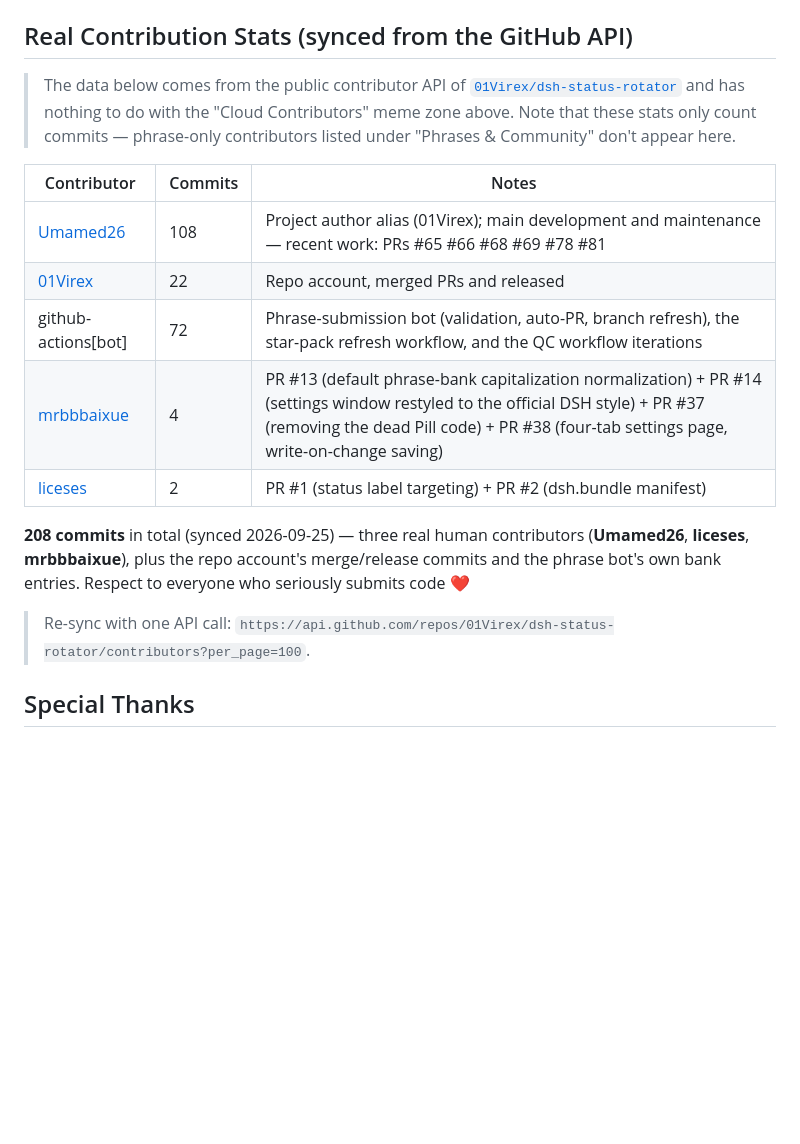
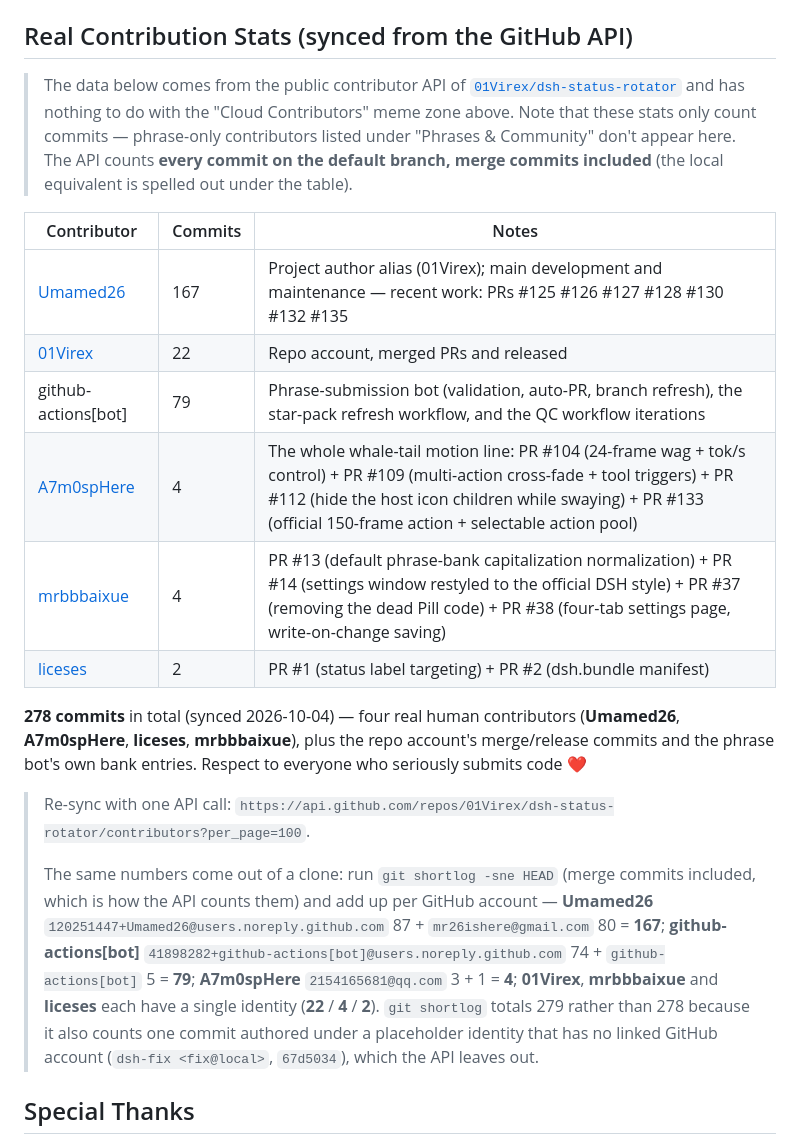
Before and after one commit to 01Virex/dsh-status-rotator, a Markdown page: CONTRIBUTORS.md, the part around the change. Drawn GitHub-style; blank space fills up the shorter version.

```diff
--- a/CONTRIBUTORS.md
+++ b/CONTRIBUTORS.md
@@ -64,19 +64,22 @@ Most of the phrase bank comes from members of QQ groups **641028237** and **1103
 
 ## Real Contribution Stats (synced from the GitHub API)
 
-> The data below comes from the public contributor API of [`01Virex/dsh-status-rotator`](https://github.com/01Virex/dsh-status-rotator) and has nothing to do with the "Cloud Contributors" meme zone above. Note that these stats only count commits — phrase-only contributors listed under "Phrases & Community" don't appear here.
+> The data below comes from the public contributor API of [`01Virex/dsh-status-rotator`](https://github.com/01Virex/dsh-status-rotator) and has nothing to do with the "Cloud Contributors" meme zone above. Note that these stats only count commits — phrase-only contributors listed under "Phrases & Community" don't appear here. The API counts **every commit on the default branch, merge commits included** (the local equivalent is spelled out under the table).
 
 | Contributor | Commits | Notes |
 | --- | --- | --- |
-| [Umamed26](https://github.com/Umamed26) | 108 | Project author alias (01Virex); main development and maintenance — recent work: PRs #65 #66 #68 #69 #78 #81 |
+| [Umamed26](https://github.com/Umamed26) | 167 | Project author alias (01Virex); main development and maintenance — recent work: PRs #125 #126 #127 #128 #130 #132 #135 |
 | [01Virex](https://github.com/01Virex) | 22 | Repo account, merged PRs and released |
-| github-actions[bot] | 72 | Phrase-submission bot (validation, auto-PR, branch refresh), the star-pack refresh workflow, and the QC workflow iterations |
+| github-actions[bot] | 79 | Phrase-submission bot (validation, auto-PR, branch refresh), the star-pack refresh workflow, and the QC workflow iterations |
+| [A7m0spHere](https://github.com/A7m0spHere) | 4 | The whole whale-tail motion line: PR #104 (24-frame wag + tok/s control) + PR #109 (multi-action cross-fade + tool triggers) + PR #112 (hide the host icon children while swaying) + PR #133 (official 150-frame action + selectable action pool) |
 | [mrbbbaixue](https://github.com/mrbbbaixue) | 4 | PR #13 (default phrase-bank capitalization normalization) + PR #14 (settings window restyled to the official DSH style) + PR #37 (removing the dead Pill code) + PR #38 (four-tab settings page, write-on-change saving) |
 | [liceses](https://github.com/liceses) | 2 | PR #1 (status label targeting) + PR #2 (dsh.bundle manifest) |
 
-**208 commits** in total (synced 2026-09-25) — three real human contributors (**Umamed26**, **liceses**, **mrbbbaixue**), plus the repo account's merge/release commits and the phrase bot's own bank entries. Respect to everyone who seriously submits code ❤️
+**278 commits** in total (synced 2026-10-04) — four real human contributors (**Umamed26**, **A7m0spHere**, **liceses**, **mrbbbaixue**), plus the repo account's merge/release commits and the phrase bot's own bank entries. Respect to everyone who seriously submits code ❤️
 
 > Re-sync with one API call: `https://api.github.com/repos/01Virex/dsh-status-rotator/contributors?per_page=100`.
+>
+> The same numbers come out of a clone: run `git shortlog -sne HEAD` (merge commits included, which is how the API counts them) and add up per GitHub account — **Umamed26** `120251447+Umamed26@users.noreply.github.com` 87 + `mr26ishere@gmail.com` 80 = **167**; **github-actions[bot]** `41898282+github-actions[bot]@users.noreply.github.com` 74 + `github-actions[bot]` 5 = **79**; **A7m0spHere** `2154165681@qq.com` 3 + 1 = **4**; **01Virex**, **mrbbbaixue** and **liceses** each have a single identity (**22** / **4** / **2**). `git shortlog` totals 279 rather than 278 because it also counts one commit authored under a placeholder identity that has no linked GitHub account (`dsh-fix <fix@local>`, `67d5034`), which the API leaves out.
 
 ## Special Thanks
 
```
Also changed, not shown: CONTRIBUTORS_ZH.md (+7 -4 lines).
